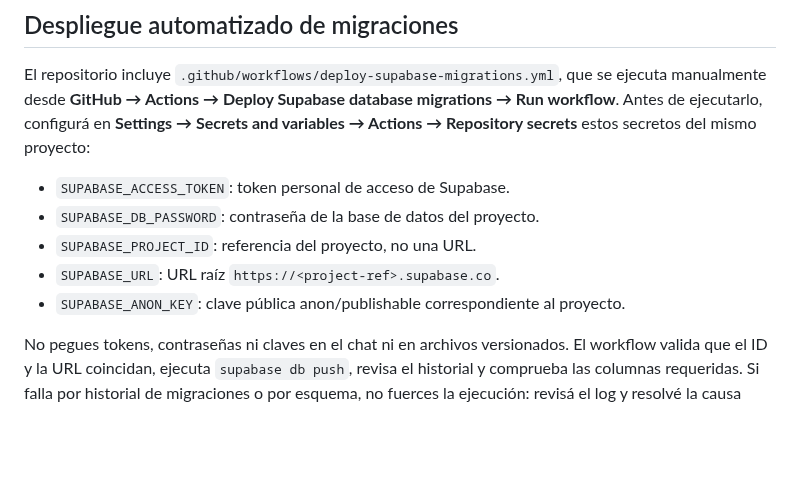
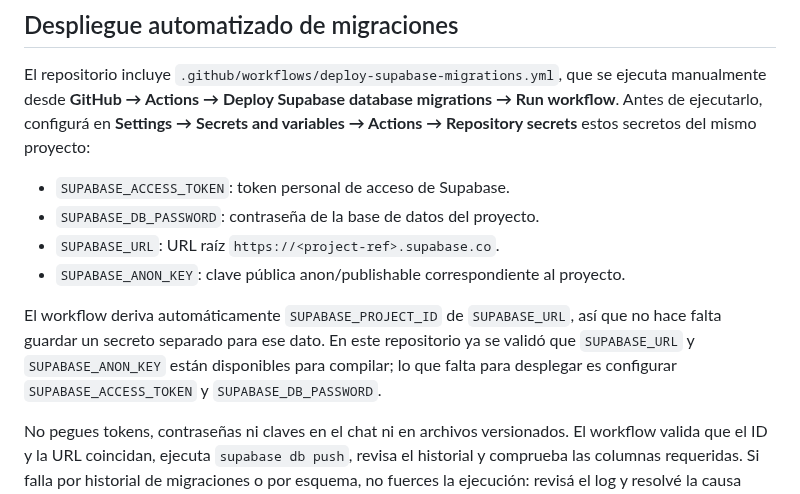
Before and after one commit to matuu250mati/MILTVPLUS, a Markdown page: supabase/SETUP_ES.md, the part around the change. GitHub-like rendering; blank space fills up the shorter version.

Commit message:
Clarify minimum Supabase deployment secrets

```diff
--- a/supabase/SETUP_ES.md
+++ b/supabase/SETUP_ES.md
@@ -26,9 +26,10 @@ El repositorio incluye `.github/workflows/deploy-supabase-migrations.yml`, que s
 
 - `SUPABASE_ACCESS_TOKEN`: token personal de acceso de Supabase.
 - `SUPABASE_DB_PASSWORD`: contraseña de la base de datos del proyecto.
-- `SUPABASE_PROJECT_ID`: referencia del proyecto, no una URL.
 - `SUPABASE_URL`: URL raíz `https://<project-ref>.supabase.co`.
 - `SUPABASE_ANON_KEY`: clave pública anon/publishable correspondiente al proyecto.
+
+El workflow deriva automáticamente `SUPABASE_PROJECT_ID` de `SUPABASE_URL`, así que no hace falta guardar un secreto separado para ese dato. En este repositorio ya se validó que `SUPABASE_URL` y `SUPABASE_ANON_KEY` están disponibles para compilar; lo que falta para desplegar es configurar `SUPABASE_ACCESS_TOKEN` y `SUPABASE_DB_PASSWORD`.
 
 No pegues tokens, contraseñas ni claves en el chat ni en archivos versionados. El workflow valida que el ID y la URL coincidan, ejecuta `supabase db push`, revisa el historial y comprueba las columnas requeridas. Si falla por historial de migraciones o por esquema, no fuerces la ejecución: revisá el log y resolvé la causa antes de reintentar. El workflow no reemplaza una copia de seguridad ni una revisión de cambios sobre datos existentes.
 
```
